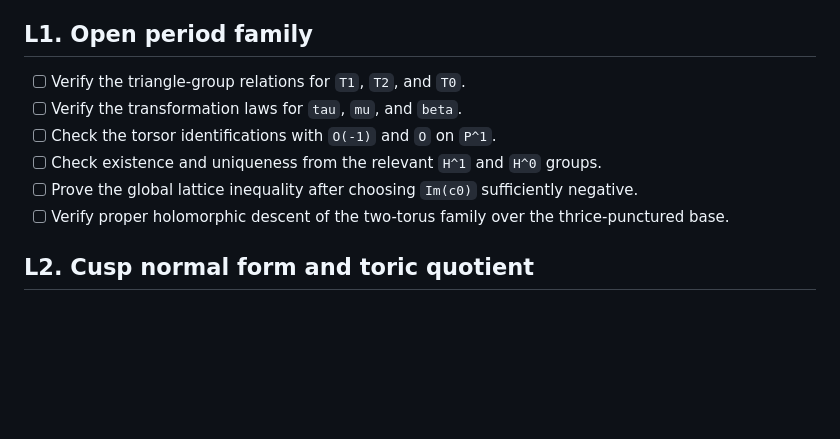
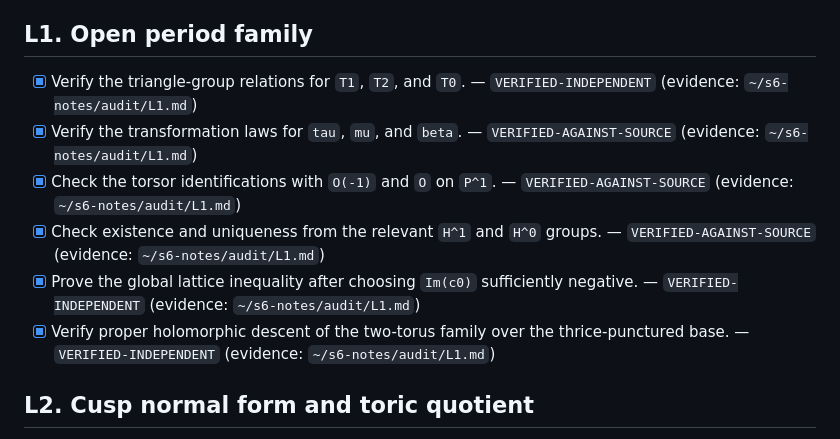
Before and after one commit to fabianx-ai/s6-proof, a Markdown page: AUDIT_CHECKLIST.md, the part around the change. Drawn GitHub-style; blank space fills up the shorter version.

Commit message:
audit: verify L1 period family (evidence L1.md)

```diff
--- a/AUDIT_CHECKLIST.md
+++ b/AUDIT_CHECKLIST.md
@@ -6,14 +6,19 @@ argument.
 
 ## L1. Open period family
 
-- [ ] Verify the triangle-group relations for `T1`, `T2`, and `T0`.
-- [ ] Verify the transformation laws for `tau`, `mu`, and `beta`.
-- [ ] Check the torsor identifications with `O(-1)` and `O` on `P^1`.
-- [ ] Check existence and uniqueness from the relevant `H^1` and `H^0` groups.
-- [ ] Prove the global lattice inequality after choosing `Im(c0)` sufficiently
-      negative.
-- [ ] Verify proper holomorphic descent of the two-torus family over the
-      thrice-punctured base.
+- [x] Verify the triangle-group relations for `T1`, `T2`, and `T0`.
+      — `VERIFIED-INDEPENDENT` (evidence: `~/s6-notes/audit/L1.md`)
+- [x] Verify the transformation laws for `tau`, `mu`, and `beta`.
+      — `VERIFIED-AGAINST-SOURCE` (evidence: `~/s6-notes/audit/L1.md`)
+- [x] Check the torsor identifications with `O(-1)` and `O` on `P^1`.
+      — `VERIFIED-AGAINST-SOURCE` (evidence: `~/s6-notes/audit/L1.md`)
+- [x] Check existence and uniqueness from the relevant `H^1` and `H^0` groups.
+      — `VERIFIED-AGAINST-SOURCE` (evidence: `~/s6-notes/audit/L1.md`)
+- [x] Prove the global lattice inequality after choosing `Im(c0)` sufficiently
+      negative. — `VERIFIED-INDEPENDENT` (evidence: `~/s6-notes/audit/L1.md`)
+- [x] Verify proper holomorphic descent of the two-torus family over the
+      thrice-punctured base. — `VERIFIED-INDEPENDENT`
+      (evidence: `~/s6-notes/audit/L1.md`)
 
 ## L2. Cusp normal form and toric quotient
 
```
